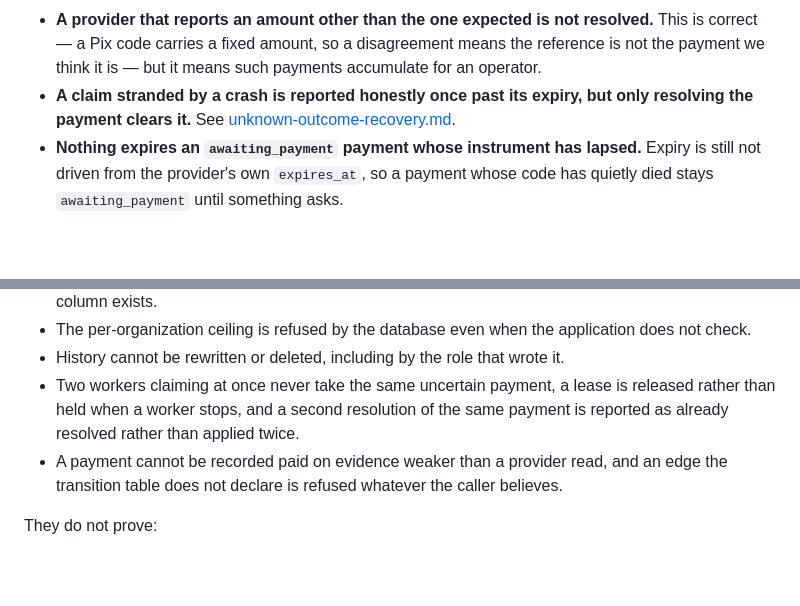
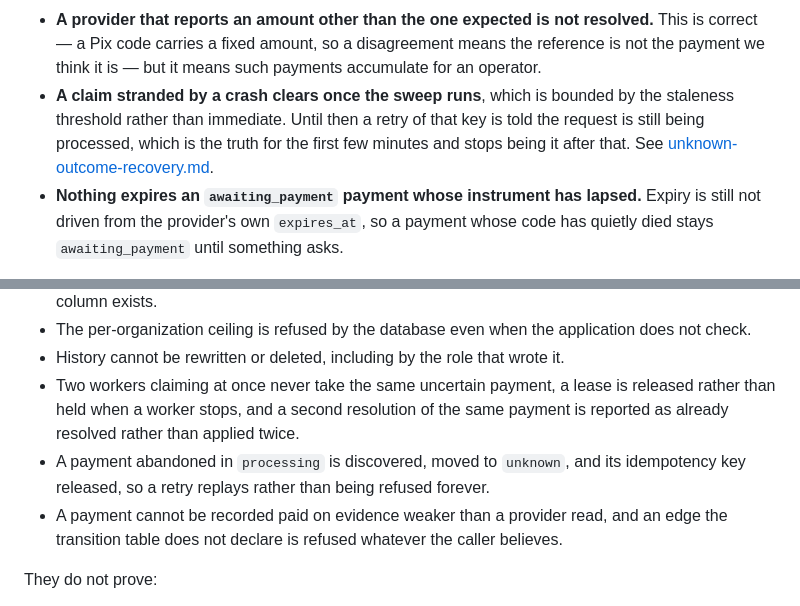
Before and after one commit to thomazzi98/mini-payment-gateway, a Markdown page: docs/limitations.md, 2 parts joined by grey strips. Drawn GitHub-style; blank space fills up the shorter version.

```diff
--- a/docs/limitations.md
+++ b/docs/limitations.md
@@ -44,8 +44,10 @@ do is bounded and deliberate:
   resolved.** This is correct — a Pix code carries a fixed amount, so a
   disagreement means the reference is not the payment we think it is — but it
   means such payments accumulate for an operator.
-- **A claim stranded by a crash is reported honestly once past its expiry, but
-  only resolving the payment clears it.** See
+- **A claim stranded by a crash clears once the sweep runs**, which is bounded by
+  the staleness threshold rather than immediate. Until then a retry of that key is
+  told the request is still being processed, which is the truth for the first few
+  minutes and stops being it after that. See
   [unknown-outcome-recovery.md](unknown-outcome-recovery.md).
 - **Nothing expires an `awaiting_payment` payment whose instrument has lapsed.**
   Expiry is still not driven from the provider's own `expires_at`, so a payment
@@ -127,6 +129,8 @@ They do prove, against real PostgreSQL:
 - Two workers claiming at once never take the same uncertain payment, a lease is
   released rather than held when a worker stops, and a second resolution of the
   same payment is reported as already resolved rather than applied twice.
+- A payment abandoned in `processing` is discovered, moved to `unknown`, and its
+  idempotency key released, so a retry replays rather than being refused forever.
 - A payment cannot be recorded paid on evidence weaker than a provider read, and
   an edge the transition table does not declare is refused whatever the caller
   believes.
```
Also changed, not shown: docs/architecture.md (+21 -0 lines).
